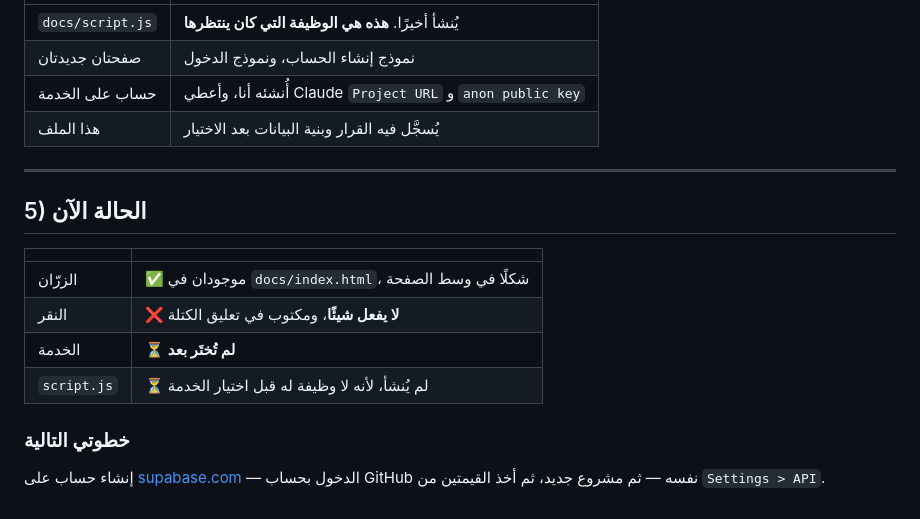
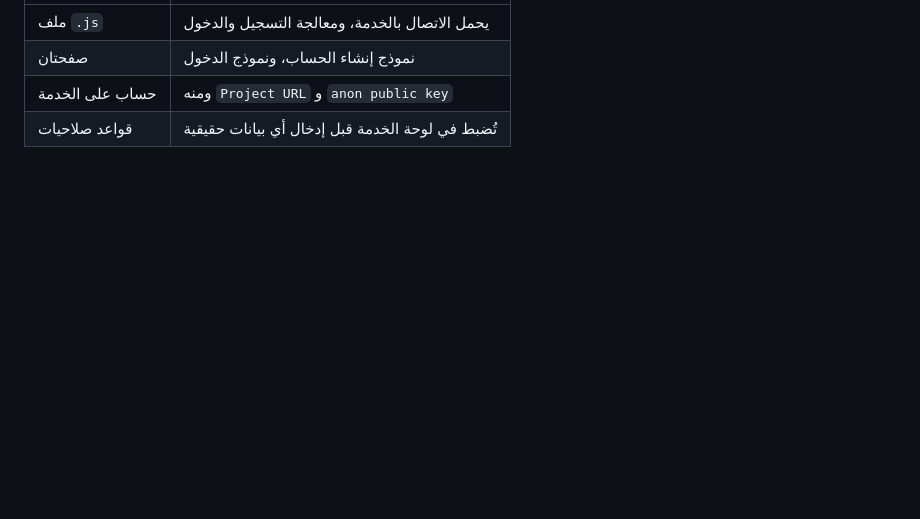
Before and after one commit to syncbumousa-crypto/MyTerm, a Markdown page: Coding_Guide/ProfilesCulture.md, the part around one of its changes. Rendered like a GitHub page; blank space fills up the shorter version.

```diff
--- a/Coding_Guide/ProfilesCulture.md
+++ b/Coding_Guide/ProfilesCulture.md
@@ -78,24 +68,9 @@
 
 | | |
 |---|---|
-| `docs/script.js` | يُنشأ أخيرًا. **هذه هي الوظيفة التي كان ينتظرها** |
-| صفحتان جديدتان | نموذج إنشاء الحساب، ونموذج الدخول |
-| حساب على الخدمة | أُنشئه أنا، وأعطي Claude `Project URL` و `anon public key` |
-| هذا الملف | يُسجَّل فيه القرار وبنية البيانات بعد الاختيار |
-
----
-
-## 5) الحالة الآن
-
-| | |
-|---|---|
-| الزرّان | ✅ موجودان في `docs/index.html`، شكلًا في وسط الصفحة |
-| النقر | ❌ **لا يفعل شيئًا**، ومكتوب في تعليق الكتلة |
-| الخدمة | ⏳ **لم تُختَر بعد** |
-| `script.js` | ⏳ لم يُنشأ، لأنه لا وظيفة له قبل اختيار الخدمة |
-
-### خطوتي التالية
-
-إنشاء حساب على [supabase.com](https://supabase.com) — الدخول بحساب GitHub نفسه — ثم مشروع جديد، ثم أخذ القيمتين من `Settings > API`.
+| ملف `.js` | يحمل الاتصال بالخدمة، ومعالجة التسجيل والدخول |
+| صفحتان | نموذج إنشاء الحساب، ونموذج الدخول |
+| حساب على الخدمة | ومنه `Project URL` و `anon public key` |
+| قواعد صلاحيات | تُضبط في لوحة الخدمة قبل إدخال أي بيانات حقيقية |
 
 </div>
```
Also changed, not shown: other parts of Coding_Guide/ProfilesCulture.md (+31 -41 lines).
